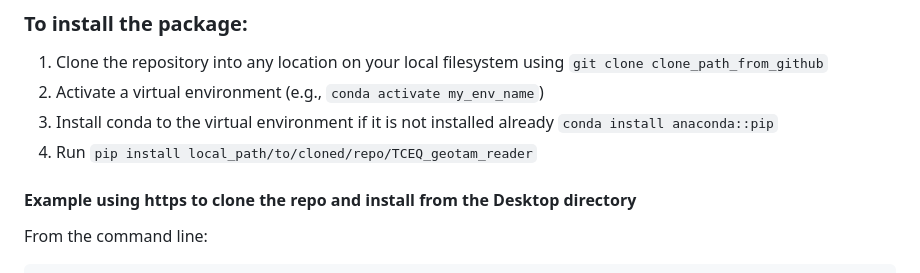
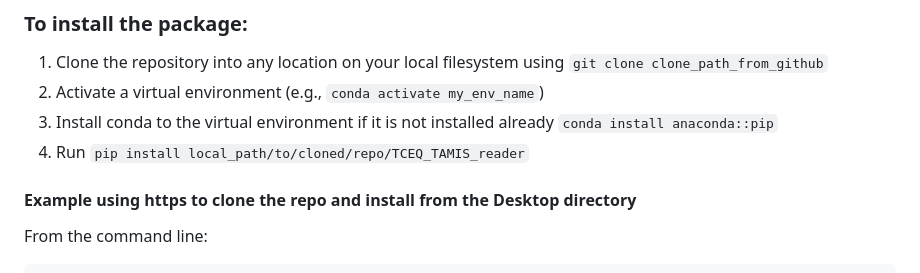
Before and after one commit to Jo-graves/TCEQ_TAMIS_reader, a Markdown page: README.md, the part around the change. Drawn GitHub-style.

```diff
--- a/README.md
+++ b/README.md
@@ -51,7 +51,7 @@ After the package is installed, the main modules can be imported and used in any
 1. Clone the repository into any location on your local filesystem using `git clone clone_path_from_github`
 2. Activate a virtual environment (e.g., `conda activate my_env_name`)
 3. Install conda to the virtual environment if it is not installed already `conda install anaconda::pip`
-4. Run `pip install local_path/to/cloned/repo/TCEQ_geotam_reader`
+4. Run `pip install local_path/to/cloned/repo/TCEQ_TAMIS_reader`
 
 #### Example using https to clone the repo and install from the Desktop directory
 From the command line:
```
